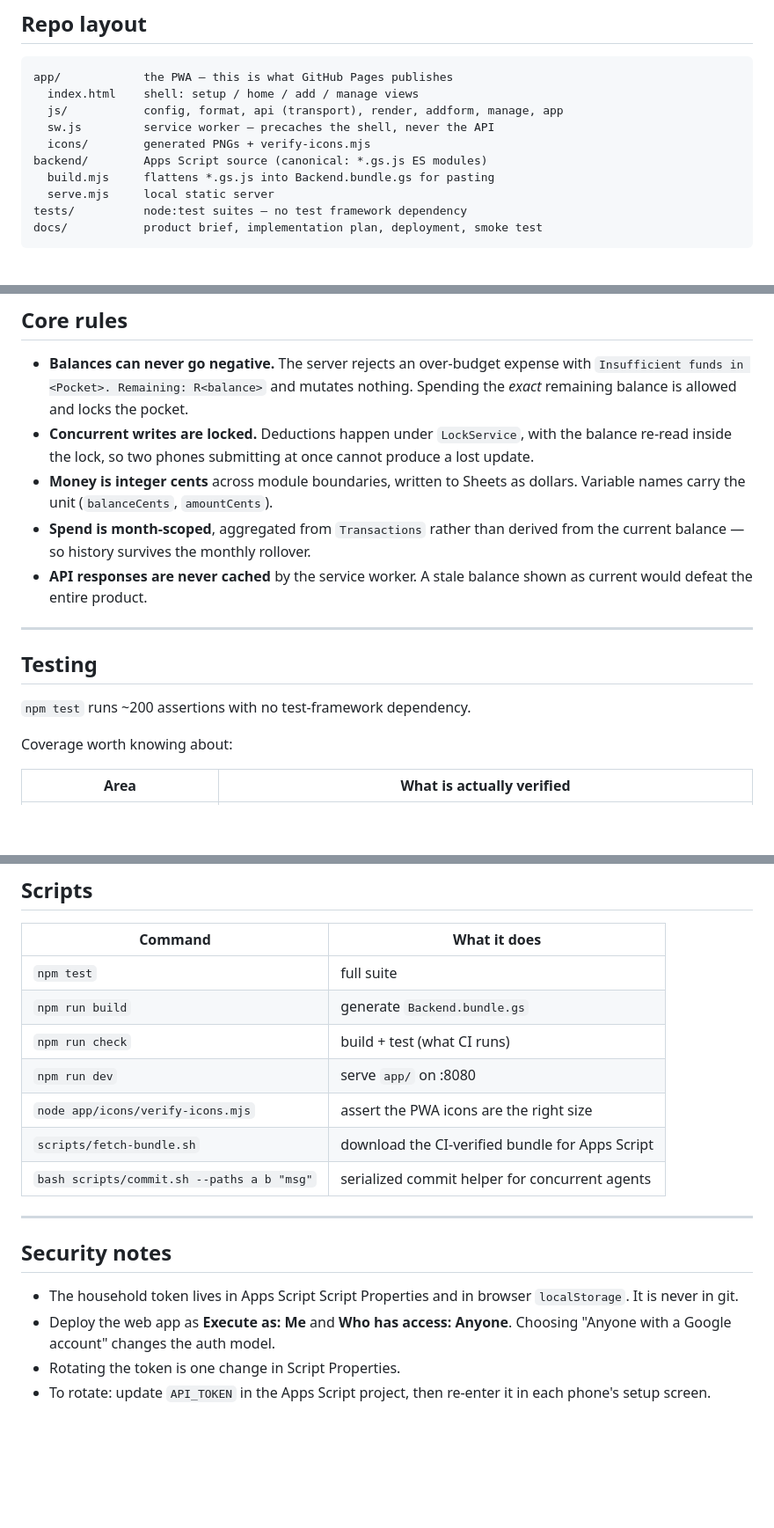
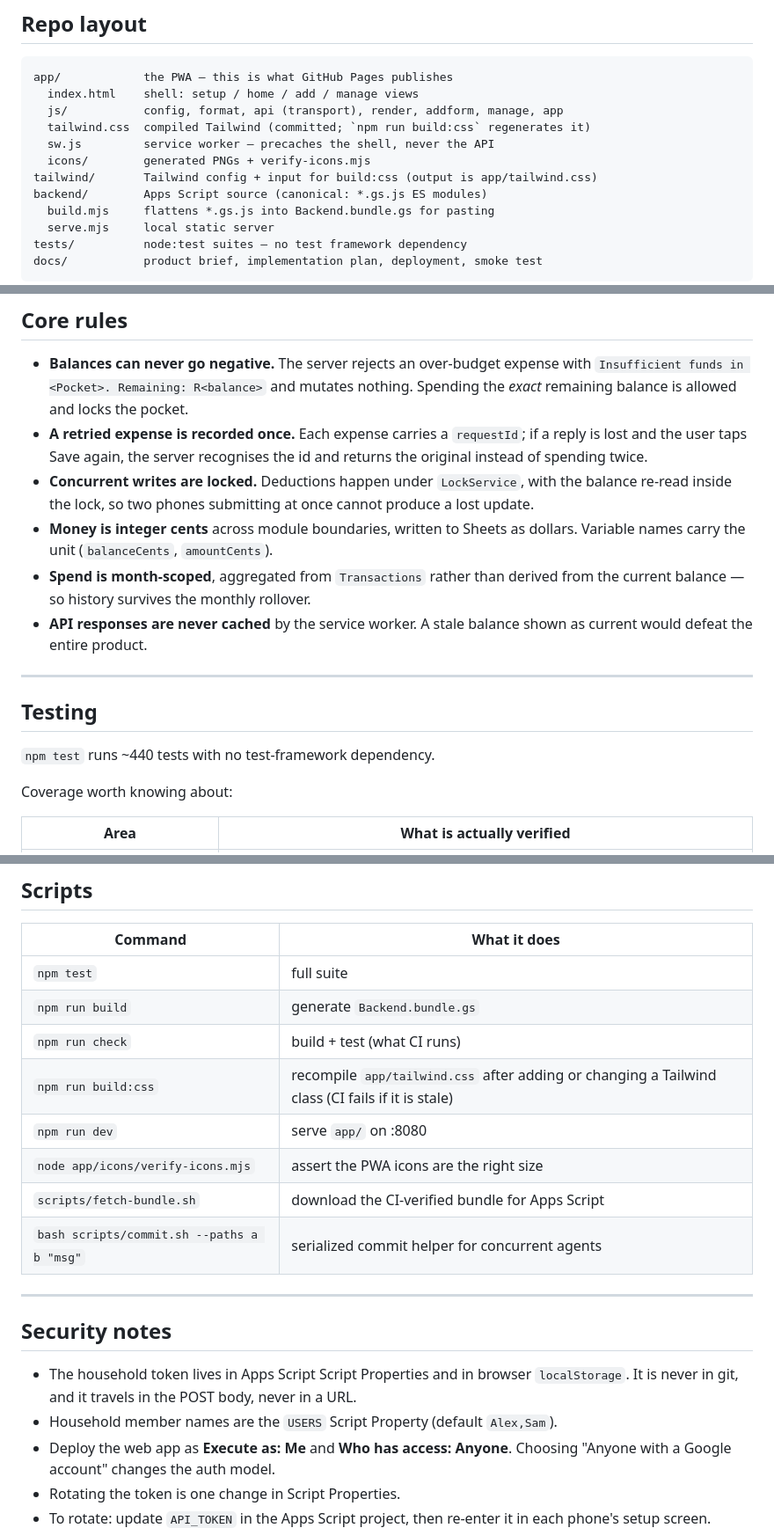
Before and after one commit to haythamnikolaidis/PocketBudget, a Markdown page: README.md, 3 parts joined by grey strips. Shown at 88% size. Rendered like a GitHub page; blank space fills up the shorter version.

Commit message:
docs(readme): describe the compiled CSS, retries, USERS and the POST transport
Co-Authored-By: Claude Sonnet 5.5 <noreply@anthropic.com>
Claude-Session: https://claude.ai/code/session_01QAMhFxTtD8yUv5G42Uuarx

```diff
--- a/README.md
+++ b/README.md
@@ -74,8 +74,10 @@ npm run check   # build the Apps Script bundle + run the tests
 app/            the PWA — this is what GitHub Pages publishes
   index.html    shell: setup / home / add / manage views
   js/           config, format, api (transport), render, addform, manage, app
+  tailwind.css  compiled Tailwind (committed; `npm run build:css` regenerates it)
   sw.js         service worker — precaches the shell, never the API
   icons/        generated PNGs + verify-icons.mjs
+tailwind/       Tailwind config + input for build:css (output is app/tailwind.css)
 backend/        Apps Script source (canonical: *.gs.js ES modules)
   build.mjs     flattens *.gs.js into Backend.bundle.gs for pasting
   serve.mjs     local static server
@@ -104,6 +106,7 @@ Tests import the `.gs.js` modules directly, so no build is needed to run them.
 - **Balances can never go negative.** The server rejects an over-budget expense
   with `Insufficient funds in <Pocket>. Remaining: R<balance>` and mutates
   nothing. Spending the *exact* remaining balance is allowed and locks the pocket.
+- **A retried expense is recorded once.** Each expense carries a `requestId`; if a reply is lost and the user taps Save again, the server recognises the id and returns the original instead of spending twice.
 - **Concurrent writes are locked.** Deductions happen under `LockService`, with
   the balance re-read inside the lock, so two phones submitting at once cannot
   produce a lost update.
@@ -118,7 +121,7 @@ Tests import the `.gs.js` modules directly, so no build is needed to run them.
 
 ## Testing
 
-`npm test` runs ~200 assertions with no test-framework dependency.
+`npm test` runs ~440 tests with no test-framework dependency.
 
 Coverage worth knowing about:
 
@@ -140,6 +143,7 @@ Coverage worth knowing about:
 | `npm test` | full suite |
 | `npm run build` | generate `Backend.bundle.gs` |
 | `npm run check` | build + test (what CI runs) |
+| `npm run build:css` | recompile `app/tailwind.css` after adding or changing a Tailwind class (CI fails if it is stale) |
 | `npm run dev` | serve `app/` on :8080 |
 | `node app/icons/verify-icons.mjs` | assert the PWA icons are the right size |
 | `scripts/fetch-bundle.sh` | download the CI-verified bundle for Apps Script |
@@ -150,7 +154,8 @@ Coverage worth knowing about:
 ## Security notes
 
 - The household token lives in Apps Script Script Properties and in browser
-  `localStorage`. It is never in git.
+  `localStorage`. It is never in git, and it travels in the POST body, never in a URL.
+- Household member names are the `USERS` Script Property (default `Alex,Sam`).
 - Deploy the web app as **Execute as: Me** and **Who has access: Anyone**.
   Choosing "Anyone with a Google account" changes the auth model.
 - Rotating the token is one change in Script Properties.
```
